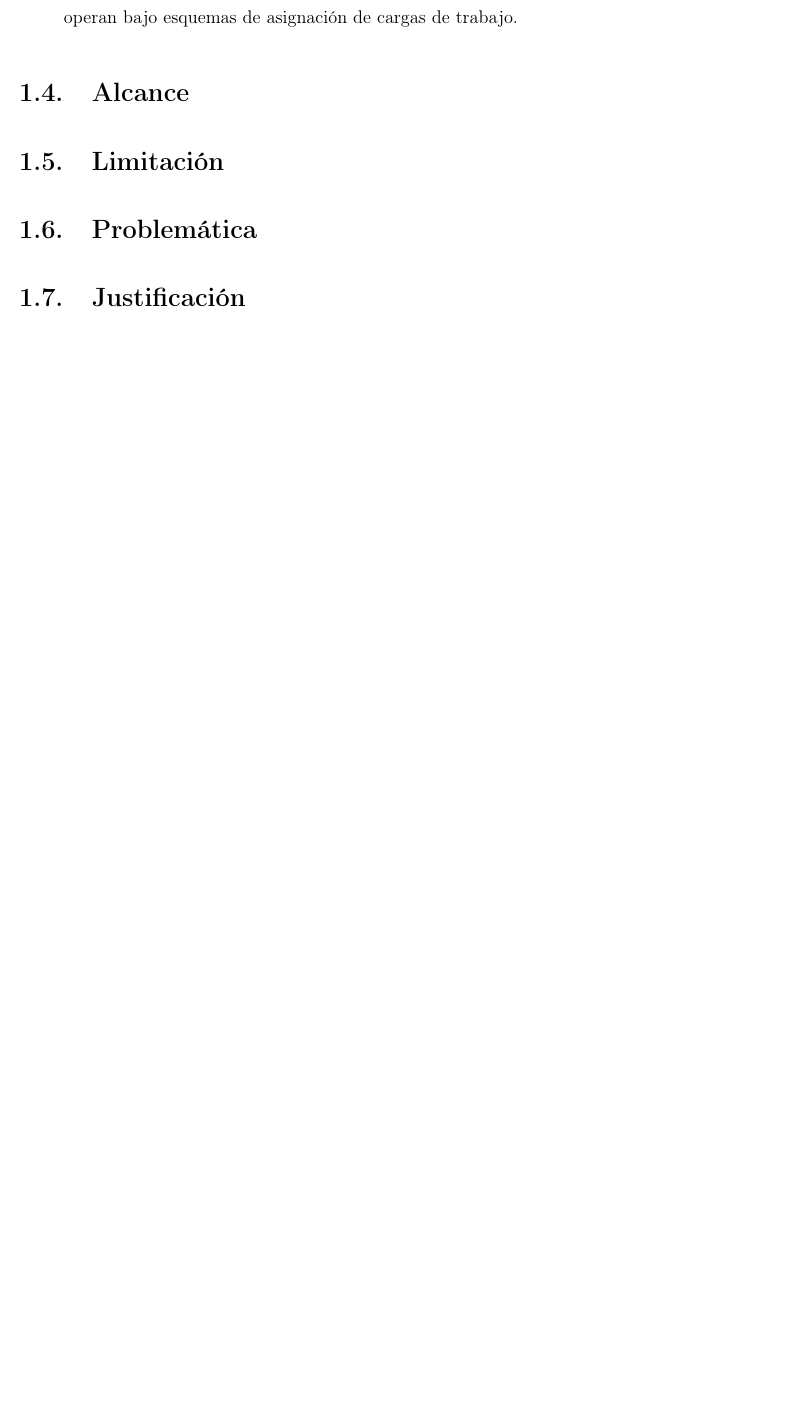
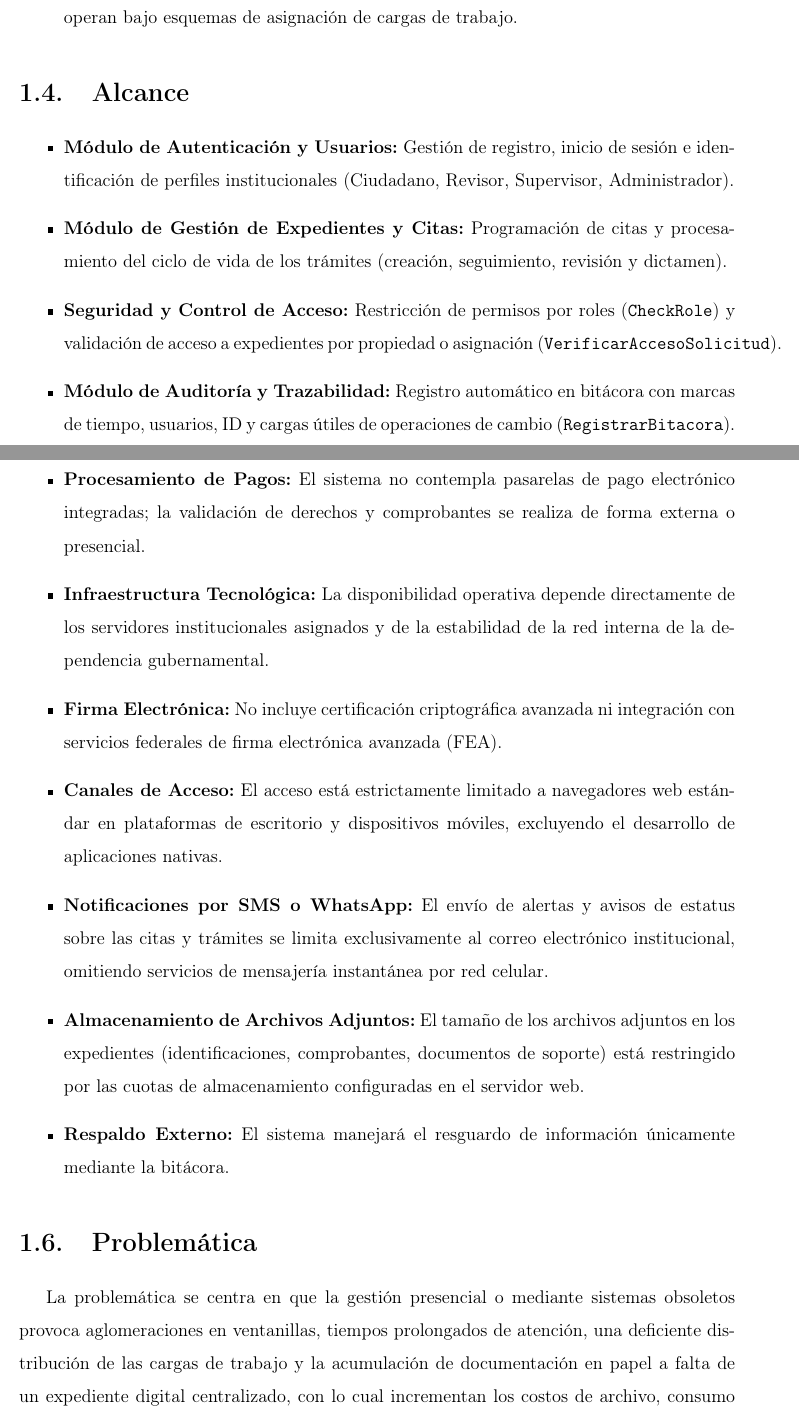
Before and after one commit to ang235/Sistema-de-Citas-Tramites-y-Expedientes, a LaTeX thesis (docs/plantilla_Memoria_6To (1)/Proeycto.tex, which reads docs/plantilla_Memoria_6To (1)/capitulos/capitulo1.tex): part of page 9 of 16 before the commit and two parts of pages 9 and 10 of 18 after it, the two joined at a grey line, cut so that both start at the same text, the shorter picture padded with empty space. Compiled offline with pdfLaTeX.

Commit message:
Edicion Cap.1

```diff
--- a/docs/plantilla_Memoria_6To (1)/capitulos/capitulo1.tex
+++ b/docs/plantilla_Memoria_6To (1)/capitulos/capitulo1.tex
@@ -30,10 +30,27 @@ Desarrollar el sistema de citas trámites y expedientes como una plataforma web,
 
 \section{Alcance}
 
+\begin{itemize}
+    \item \textbf{Módulo de Autenticación y Usuarios:} Gestión de registro, inicio de sesión e identificación de perfiles institucionales (Ciudadano, Revisor, Supervisor, Administrador).
+    \item \textbf{Módulo de Gestión de Expedientes y Citas:} Programación de citas y procesamiento del ciclo de vida de los trámites (creación, seguimiento, revisión y dictamen).
+    \item \textbf{Seguridad y Control de Acceso:} Restricción de permisos por roles (\texttt{CheckRole}) y validación de acceso a expedientes por propiedad o asignación (\texttt{VerificarAccesoSolicitud}).
+    \item \textbf{Módulo de Auditoría y Trazabilidad:} Registro automático en bitácora con marcas de tiempo, usuarios, ID y cargas útiles de operaciones de cambio (\texttt{RegistrarBitacora}).
+\end{itemize}
 
-\section{Limitación}
+\section{Limitaciones}
+
+\begin{itemize}
+    \item \textbf{Procesamiento de Pagos:} El sistema no contempla pasarelas de pago electrónico integradas; la validación de derechos y comprobantes se realiza de forma externa o presencial.
+    \item \textbf{Infraestructura Tecnológica:} La disponibilidad operativa depende directamente de los servidores institucionales asignados y de la estabilidad de la red interna de la dependencia gubernamental.
+    \item \textbf{Firma Electrónica:} No incluye certificación criptográfica avanzada ni integración con servicios federales de firma electrónica avanzada (FEA).
+    \item \textbf{Canales de Acceso:} El acceso está estrictamente limitado a navegadores web estándar en plataformas de escritorio y dispositivos móviles, excluyendo el desarrollo de aplicaciones nativas.
+    \item \textbf{Notificaciones por SMS o WhatsApp:} El envío de alertas y avisos de estatus sobre las citas y trámites se limita exclusivamente al correo electrónico institucional, omitiendo servicios de mensajería instantánea por red celular.
+    \item \textbf{Almacenamiento de Archivos Adjuntos:} El tamaño de los archivos adjuntos en los expedientes (identificaciones, comprobantes, documentos de soporte) está restringido por las cuotas de almacenamiento configuradas en el servidor web.
+    \item \textbf{Respaldo Externo:} El sistema manejará el resguardo de información únicamente mediante la bitácora.
+\end{itemize}
 
 \section{Problemática}
 
+La problemática se centra en que la gestión presencial o mediante sistemas obsoletos provoca aglomeraciones en ventanillas, tiempos prolongados de atención, una deficiente distribución de las cargas de trabajo y la acumulación de documentación en papel a falta de un expediente digital centralizado, con lo cual incrementan los costos de archivo, consumo de insumos y riesgo de deterioro o pérdida de información física; asimismo, la ausencia de mecanismos de auditoría automatizados impide conocer con exactitud qué usuario o servidor público realizó modificaciones sobre un expediente, dificultando la rendición de cuentas y la transparencia institucional.
 
 \section{Justificación}
```
Also changed, not shown: docs/plantilla_Memoria_6To (1)/capitulos/capitulo1.tex (2 more changed lines).
